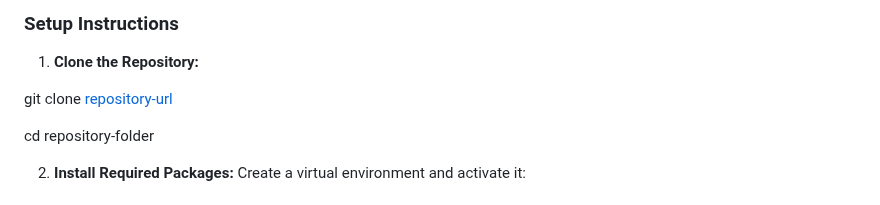
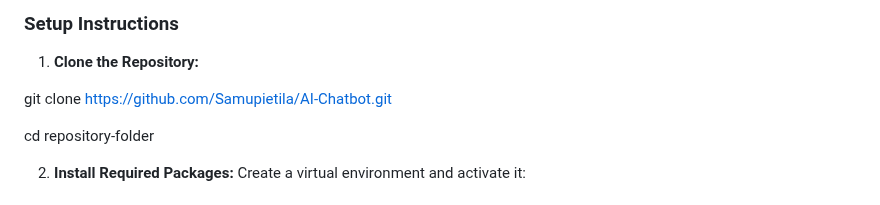
Before and after one commit to Samupietila/AI-Chatbot, a Markdown page: README.md, the part around the change. Drawn GitHub-style.

```diff
--- a/README.md
+++ b/README.md
@@ -78,7 +78,7 @@ This project is designed to create an interactive quiz bot using Rasa, intended
 
 1. **Clone the Repository:**
 
-git clone [repository-url](https://github.com/Samupietila/AI-Chatbot.git)
+git clone https://github.com/Samupietila/AI-Chatbot.git
 
 cd repository-folder
 
```
